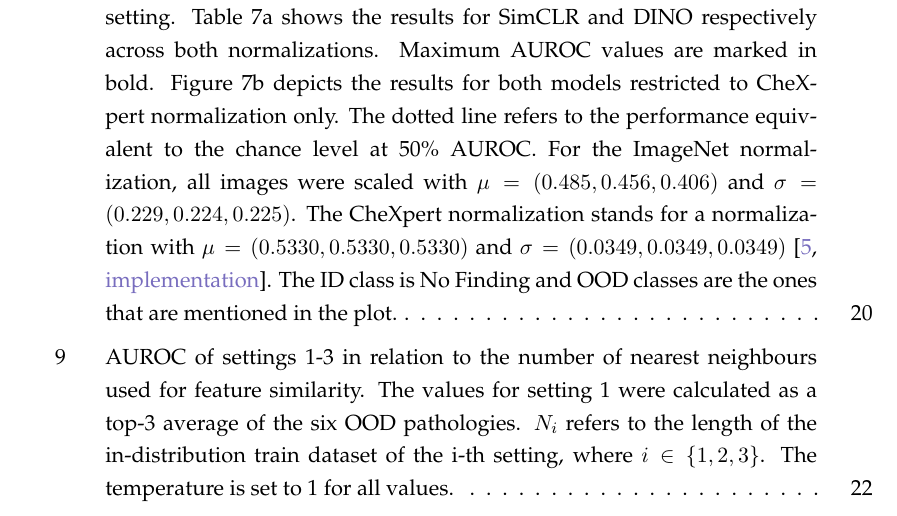
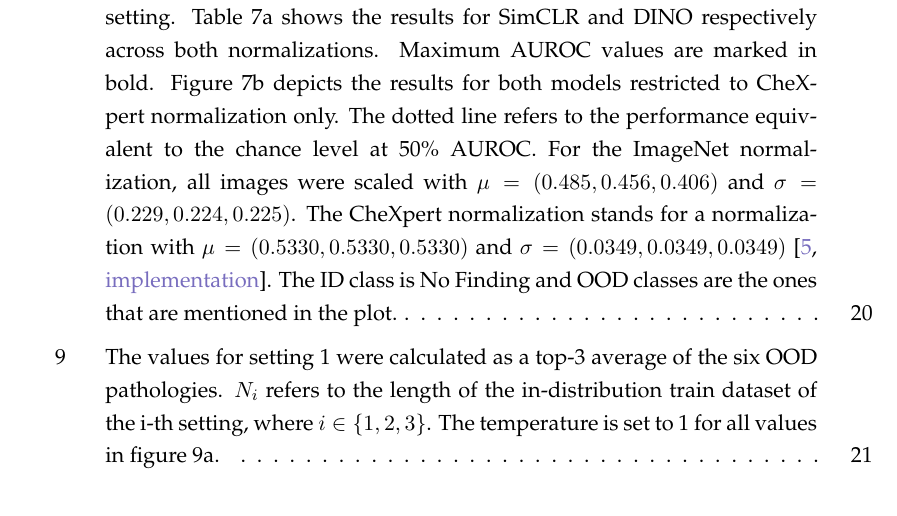
Before and after one commit to leonerb/latex_thesis, a LaTeX document (ma.tex, which reads figures.tex): part of page 30 of 32, cut so that both start at the same text. Compiled offline with pdfLaTeX.

Commit message:
add: auroc vs k and auroc vs temp plot

```diff
--- a/figures.tex
+++ b/figures.tex
@@ -114,17 +114,27 @@
 \end{figure}
 %</Figure:setting1-chexnorm-v-imgnorm>
 
-%<*Figure:auroc-vs-k>
+%<*Figure:auroc-vs-k-and-temp>
 \begin{figure}[ht]
-	\centering
-    \includegraphics[width=\textwidth]{figures/auroc-vs-k.pdf}
-    \caption{AUROC of settings 1-3 in relation to the number of nearest neighbours used for feature similarity.
-	The values for setting 1 were calculated as a top-3 average of the six OOD pathologies.
+	\begin{subfigure}[t]{0.5\textwidth}
+		\centering
+		\includegraphics[width=\textwidth]{figures/auroc-vs-k.pdf}
+		\caption{}
+		%AUROC in relation to the number of nearest neighbours used for feature similarity.
+		\label{fig:auroc-vs-k}
+	\end{subfigure}
+	\begin{subfigure}[t]{0.5\textwidth}
+		\centering
+		\includegraphics[width=\textwidth, height=7.9cm]{figures/auroc-vs-temp.pdf}
+		\caption{}
+		%AUROC of settings 1-3 compared to the temperature.
+		\label{fig:auroc-vs-temp}
+	\end{subfigure}
+	\caption{The values for setting 1 were calculated as a top-3 average of the six OOD pathologies.
 	$N_i$ refers to the length of the in-distribution train dataset of the i-th setting, where $i \in \{1,2,3\}$.
-	The temperature is set to 1 for all values.}
-    \label{fig:auroc-vs-k}
+	The temperature is set to 1 for all values in figure \ref{fig:auroc-vs-k}.}
 \end{figure}
-%</Figure:auroc-vs-k>
+%</Figure:auroc-vs-k-and-temp>
 
 %<*Figure:dino-chexpert-augs-v-default-augs>
 \begin{figure}[ht]
```
Also changed, not shown: chapters/results.tex (+1 -1 lines).
